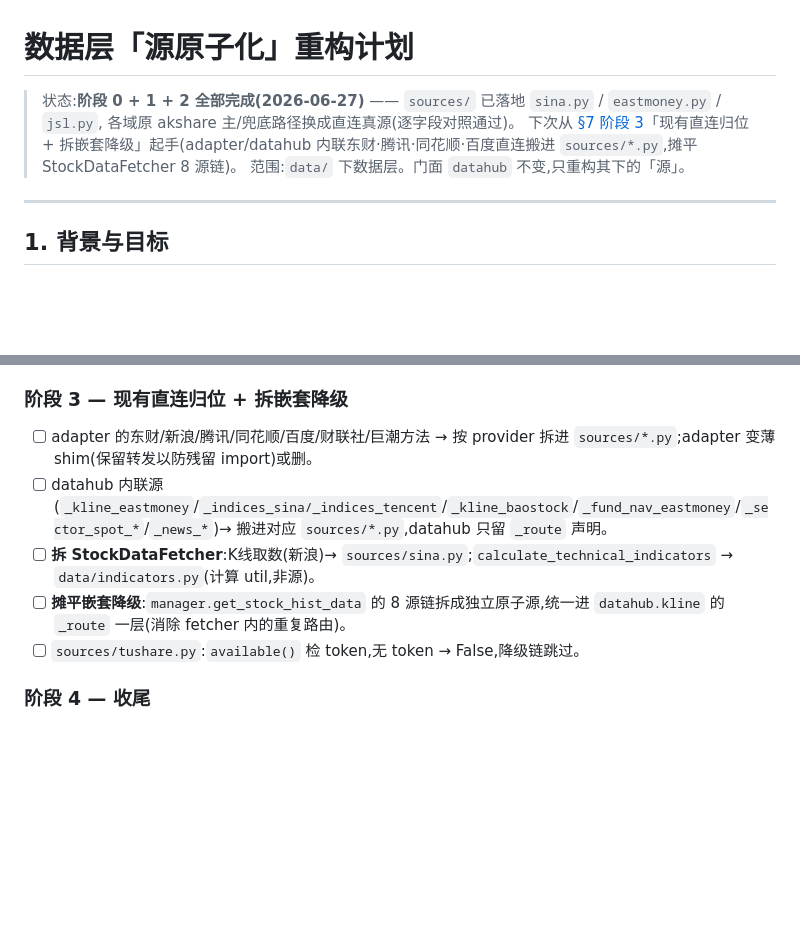
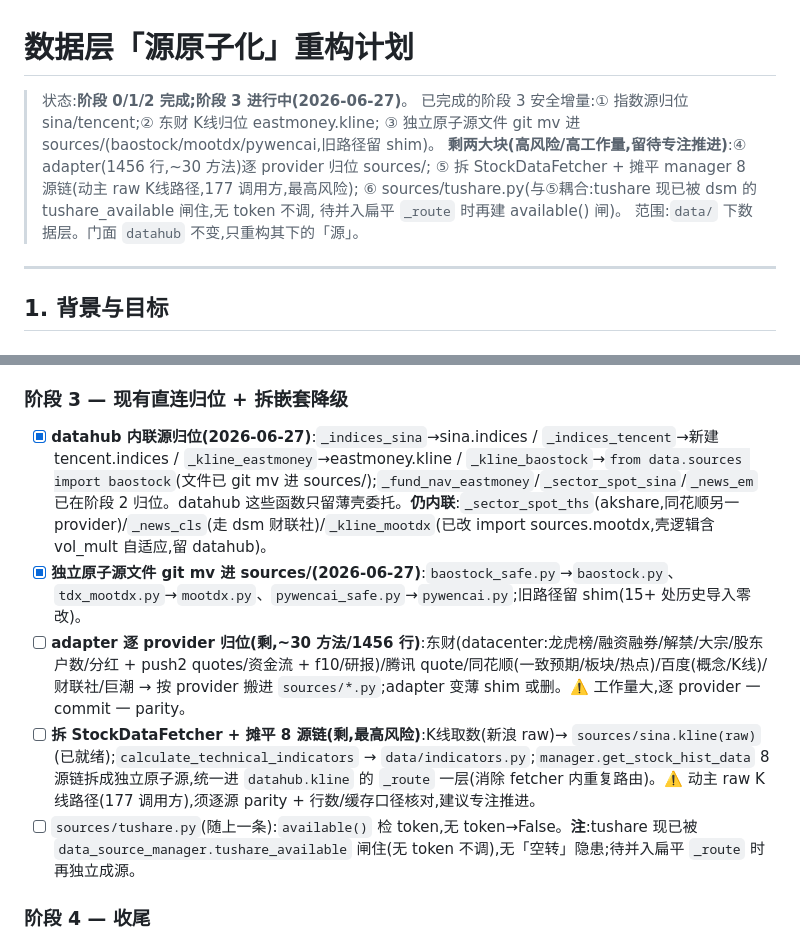
Before and after one commit to Cylunex/shadow-foliant, a Markdown page: docs/数据源原子化重构计划.md, 2 parts joined by grey strips. Rendered like a GitHub page; blank space fills up the shorter version.

Commit message:
docs: 阶段3 进度标记(指数/东财K线/独立源文件 已归位;adapter+fetcher 两大块剩)
阶段3 已完成安全增量:指数源归位 sina/tencent、东财K线归位 eastmoney.kline、
独立原子源文件 git mv 进 sources/(baostock/mootdx/pywencai + shim)。
剩 adapter 逐 provider 归位、拆 StockDataFetcher + 摊平 8 源链(动主 raw K线路径,最高风险)。
计划/README/交接说明 同步。

Co-Authored-By: Claude Opus 4.8 <noreply@anthropic.com>

```diff
--- a/docs/数据源原子化重构计划.md
+++ b/docs/数据源原子化重构计划.md
@@ -1,8 +1,12 @@
 # 数据层「源原子化」重构计划
 
-> 状态:**阶段 0 + 1 + 2 全部完成(2026-06-27)** —— `sources/` 已落地 `sina.py` / `eastmoney.py` / `jsl.py`,
-> 各域原 akshare 主/兜底路径换成直连真源(逐字段对照通过)。
-> 下次从 [§7 阶段 3](#7-分阶段实施计划)「现有直连归位 + 拆嵌套降级」起手(adapter/datahub 内联东财·腾讯·同花顺·百度直连搬进 `sources/*.py`,摊平 StockDataFetcher 8 源链)。
+> 状态:**阶段 0/1/2 完成;阶段 3 进行中(2026-06-27)**。
+> 已完成的阶段 3 安全增量:① 指数源归位 sina/tencent;② 东财 K线归位 eastmoney.kline;
+> ③ 独立原子源文件 git mv 进 sources/(baostock/mootdx/pywencai,旧路径留 shim)。
+> **剩两大块(高风险/高工作量,留待专注推进)**:④ adapter(1456 行,~30 方法)逐 provider 归位 sources/;
+> ⑤ 拆 StockDataFetcher + 摊平 manager 8 源链(动主 raw K线路径,177 调用方,最高风险);
+> ⑥ sources/tushare.py(与⑤耦合:tushare 现已被 dsm 的 tushare_available 闸住,无 token 不调,
+>    待并入扁平 `_route` 时再建 available() 闸)。
 > 范围:`data/` 下数据层。门面 `datahub` 不变,只重构其下的「源」。
 
 ---
@@ -190,11 +194,11 @@ data/datahub.py     # 门面:域函数 _route([sources.x.cap, ...]) + 缓存
 - [x] 每补一个 → `_route` 主源换成它 → akshare 同接口降末位(若 akshare 走的是**同一 provider** 则直接删冗余,如 sina_qfq)。**阶段 2 全部三域完成。**
 
 ### 阶段 3 — 现有直连归位 + 拆嵌套降级
-- [ ] adapter 的东财/新浪/腾讯/同花顺/百度/财联社/巨潮方法 → 按 provider 拆进 `sources/*.py`;adapter 变薄 shim(保留转发以防残留 import)或删。
-- [ ] datahub 内联源(`_kline_eastmoney`/`_indices_sina/_indices_tencent`/`_kline_baostock`/`_fund_nav_eastmoney`/`_sector_spot_*`/`_news_*`)→ 搬进对应 `sources/*.py`,datahub 只留 `_route` 声明。
-- [ ] **拆 StockDataFetcher**:K线取数(新浪)→ `sources/sina.py`;`calculate_technical_indicators` → `data/indicators.py`(计算 util,非源)。
-- [ ] **摊平嵌套降级**:`manager.get_stock_hist_data` 的 8 源链拆成独立原子源,统一进 `datahub.kline` 的 `_route` 一层(消除 fetcher 内的重复路由)。
-- [ ] `sources/tushare.py`:`available()` 检 token,无 token → False,降级链跳过。
+- [x] **datahub 内联源归位(2026-06-27)**:`_indices_sina`→sina.indices / `_indices_tencent`→新建 tencent.indices / `_kline_eastmoney`→eastmoney.kline / `_kline_baostock`→`from data.sources import baostock`(文件已 git mv 进 sources/);`_fund_nav_eastmoney`/`_sector_spot_sina`/`_news_em` 已在阶段 2 归位。datahub 这些函数只留薄壳委托。**仍内联**:`_sector_spot_ths`(akshare,同花顺另一 provider)/`_news_cls`(走 dsm 财联社)/`_kline_mootdx`(已改 import sources.mootdx,壳逻辑含 vol_mult 自适应,留 datahub)。
+- [x] **独立原子源文件 git mv 进 sources/(2026-06-27)**:`baostock_safe.py`→`baostock.py`、`tdx_mootdx.py`→`mootdx.py`、`pywencai_safe.py`→`pywencai.py`;旧路径留 shim(15+ 处历史导入零改)。
+- [ ] **adapter 逐 provider 归位(剩,~30 方法/1456 行)**:东财(datacenter:龙虎榜/融资融券/解禁/大宗/股东户数/分红 + push2 quotes/资金流 + f10/研报)/腾讯 quote/同花顺(一致预期/板块/热点)/百度(概念/K线)/财联社/巨潮 → 按 provider 搬进 `sources/*.py`;adapter 变薄 shim 或删。⚠️ 工作量大,逐 provider 一 commit 一 parity。
+- [ ] **拆 StockDataFetcher + 摊平 8 源链(剩,最高风险)**:K线取数(新浪 raw)→ `sources/sina.kline(raw)`(已就绪);`calculate_technical_indicators` → `data/indicators.py`;`manager.get_stock_hist_data` 8 源链拆成独立原子源,统一进 `datahub.kline` 的 `_route` 一层(消除 fetcher 内重复路由)。⚠️ 动主 raw K线路径(177 调用方),须逐源 parity + 行数/缓存口径核对,建议专注推进。
+- [ ] `sources/tushare.py`(随上一条):`available()` 检 token,无 token→False。**注**:tushare 现已被 `data_source_manager.tushare_available` 闸住(无 token 不调),无「空转」隐患;待并入扁平 `_route` 时再独立成源。
 
 ### 阶段 4 — 收尾
 - [ ] `sources/akshare.py`:akshare 各接口统一这里,各域 `_route` 末位兜底。
```
Also changed, not shown: data/sources/README.md (+5 -1 lines), 交接说明.md (+1 -1 lines).
